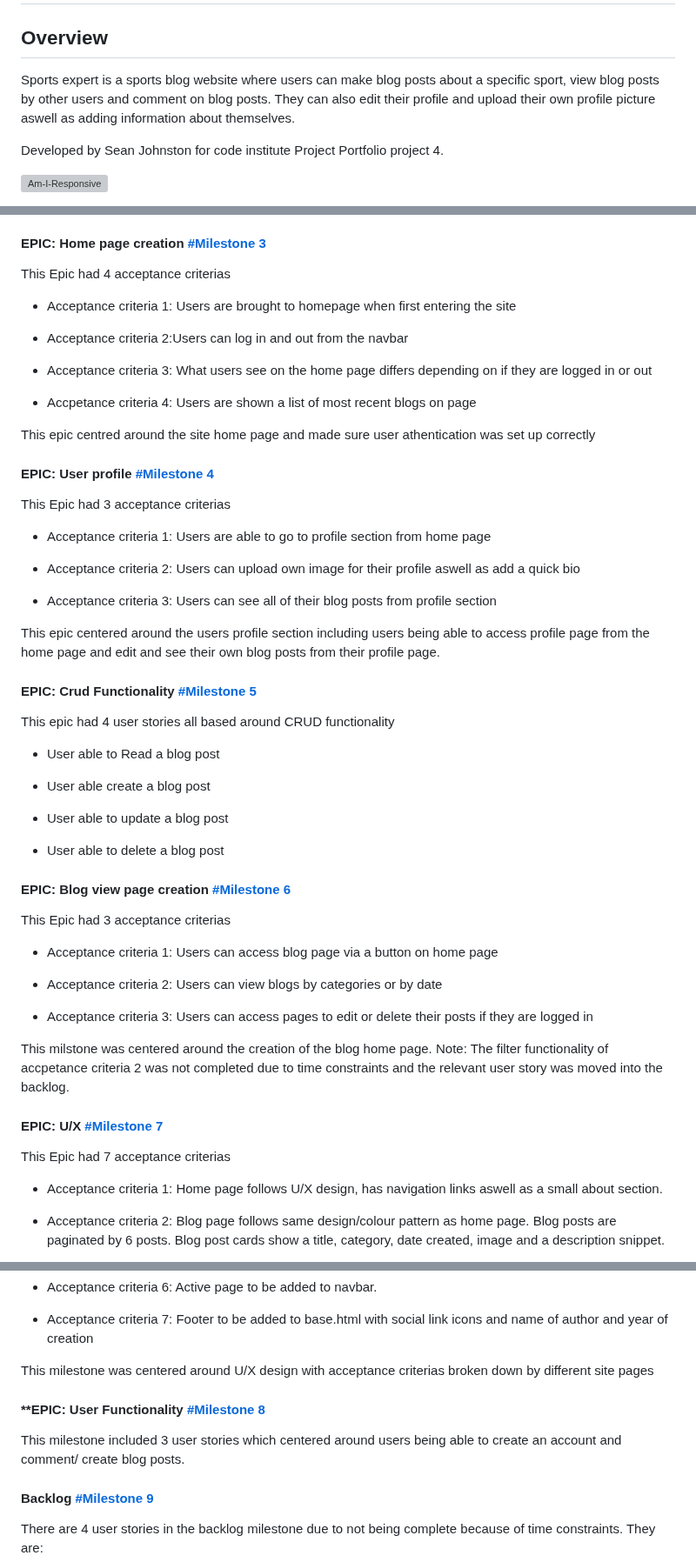
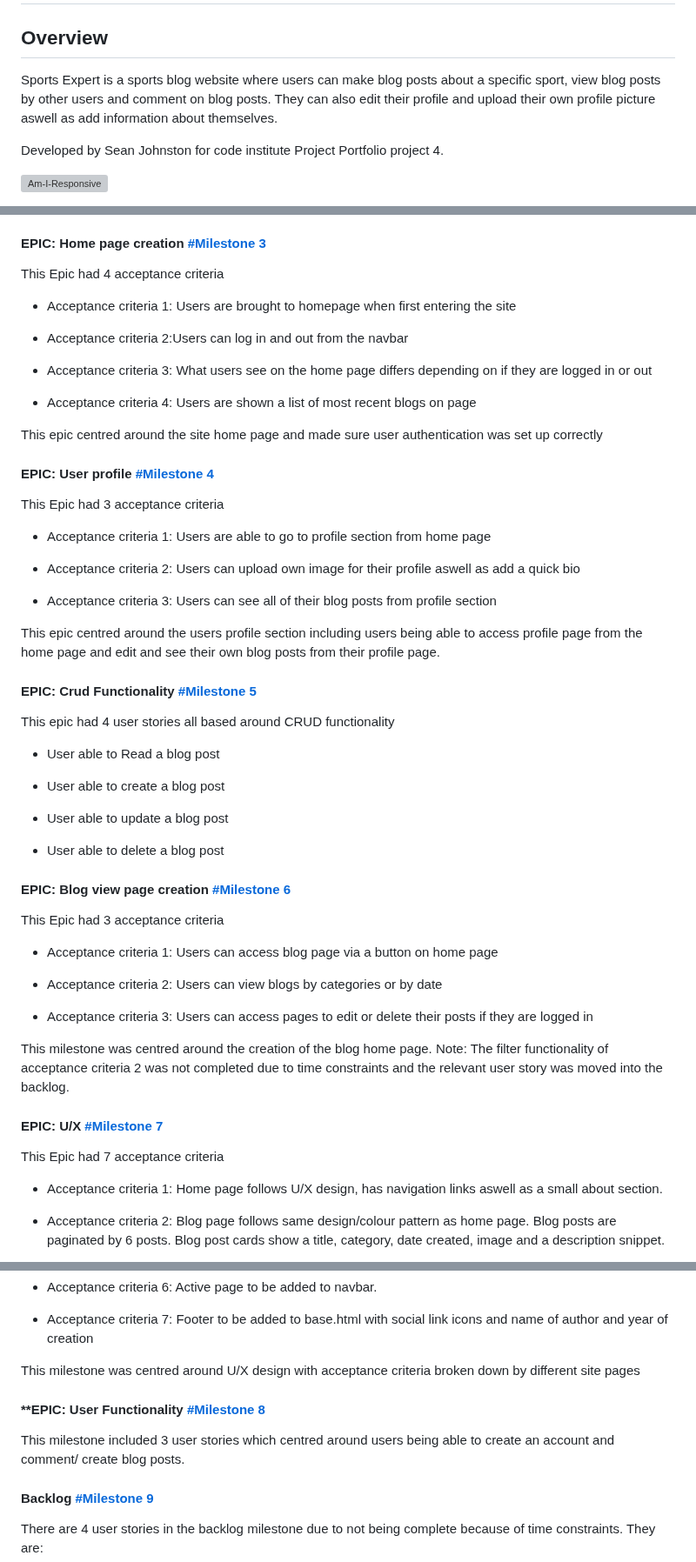
Before and after one commit to Code-Institute-Submissions/P4-Sports-Expert, a Markdown page: README.md, 3 parts joined by grey strips. Shown at 87% size. GitHub-like rendering; grey boxes are pictures that could not be loaded.

```diff
--- a/README.md
+++ b/README.md
@@ -2,8 +2,8 @@
 
 ## **Overview**
 
-Sports expert is a sports blog website where users can make blog posts about a specific sport, view blog posts by other users and
-comment on blog posts. They can also edit their profile and upload their own profile picture aswell as adding information about themselves.
+Sports Expert is a sports blog website where users can make blog posts about a specific sport, view blog posts by other users and
+comment on blog posts. They can also edit their profile and upload their own profile picture aswell as add information about themselves.
 
 Developed by Sean Johnston for code institute Project Portfolio project 4.
 
@@ -134,7 +134,7 @@ This Epic included 2 user stories which included installing cloudinary and the s
 
 #### **EPIC: Home page creation [#Milestone 3](https://github.com/seanj06/P4-Sports-Expert/milestone/8)**
 
-This Epic had 4 acceptance criterias
+This Epic had 4 acceptance criteria
 
 - Acceptance criteria 1: Users are brought to homepage when first entering the site
 
@@ -142,13 +142,13 @@ This Epic had 4 acceptance criterias
 
 - Acceptance criteria 3: What users see on the home page differs depending on if they are logged in or out
 
-- Accpetance criteria 4: Users are shown a list of most recent blogs on page
+- Acceptance criteria 4: Users are shown a list of most recent blogs on page
 
-This epic centred around the site home page and made sure user athentication was set up correctly
+This epic centred around the site home page and made sure user authentication was set up correctly
 
 #### **EPIC: User profile [#Milestone 4](https://github.com/seanj06/P4-Sports-Expert/milestone/10)**
 
-This Epic had 3 acceptance criterias
+This Epic had 3 acceptance criteria
 
 - Acceptance criteria 1: Users are able to go to profile section from home page
 
@@ -156,7 +156,7 @@ This Epic had 3 acceptance criterias
 
 - Acceptance criteria 3: Users can see all of their blog posts from profile section
 
-This epic centered around the users profile section including users being able to access profile page from the home page and edit and see their own blog posts from their profile page.
+This epic centred around the users profile section including users being able to access profile page from the home page and edit and see their own blog posts from their profile page.
 
 #### **EPIC: Crud Functionality [#Milestone 5](https://github.com/seanj06/P4-Sports-Expert/milestone/5?closed=1)**
 
@@ -164,7 +164,7 @@ This epic had 4 user stories all based around CRUD functionality
 
 - User able to Read a blog post
 
-- User able create a blog post
+- User able to create a blog post
 
 - User able to update a blog post
 
@@ -172,7 +172,7 @@ This epic had 4 user stories all based around CRUD functionality
 
 #### **EPIC: Blog view page creation [#Milestone 6](https://github.com/seanj06/P4-Sports-Expert/milestone/9)**
 
-This Epic had 3 acceptance criterias
+This Epic had 3 acceptance criteria
 
 - Acceptance criteria 1: Users can access blog page via a button on home page
 
@@ -180,11 +180,11 @@ This Epic had 3 acceptance criterias
 
 - Acceptance criteria 3: Users can access pages to edit or delete their posts if they are logged in
 
-This milstone was centered around the creation of the blog home page. Note: The filter functionality of accpetance criteria 2 was not completed due to time constraints and the relevant user story was moved into the backlog.
+This milestone was centred around the creation of the blog home page. Note: The filter functionality of acceptance criteria 2 was not completed due to time constraints and the relevant user story was moved into the backlog.
 
 #### **EPIC: U/X [#Milestone 7](https://github.com/seanj06/P4-Sports-Expert/milestone/4)**
 
-This Epic had 7 acceptance criterias
+This Epic had 7 acceptance criteria
 
 - Acceptance criteria 1: Home page follows U/X design, has navigation links aswell as a small about section.
 
@@ -201,11 +201,11 @@ Blog post cards show a title, category, date created, image and a description sn
 
 - Acceptance criteria 7: Footer to be added to base.html with social link icons and name of author and year of creation
 
-This milestone was centered around U/X design with acceptance criterias broken down by different site pages
+This milestone was centred around U/X design with acceptance criteria broken down by different site pages
 
 #### **EPIC: User Functionality [#Milestone 8](https://github.com/seanj06/P4-Sports-Expert/milestone/3?closed=1)
 
-This milestone included 3 user stories which centered around users being able to create an account and comment/ create blog posts.
+This milestone included 3 user stories which centred around users being able to create an account and comment/ create blog posts.
 
 #### **Backlog [#Milestone 9](https://github.com/seanj06/P4-Sports-Expert/milestone/6)**
 
```
Also changed, not shown: other parts of README.md (+25 -25 lines).
